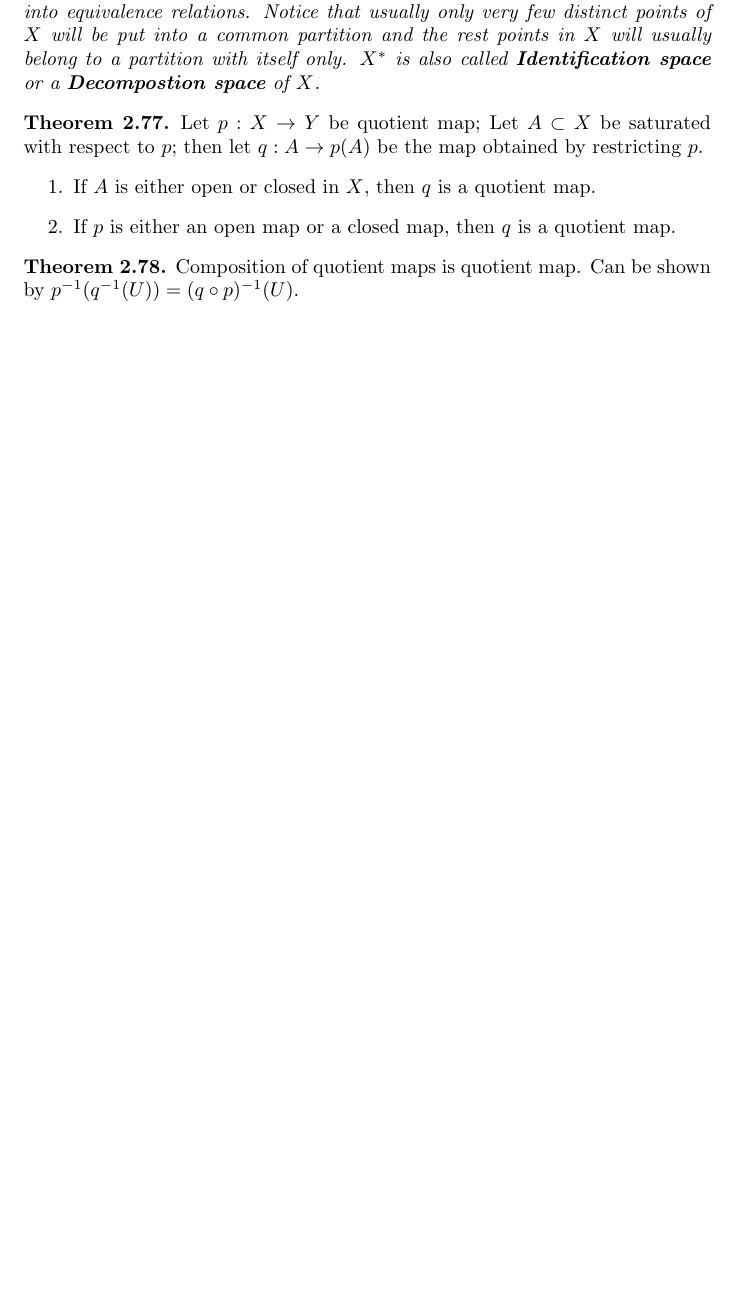
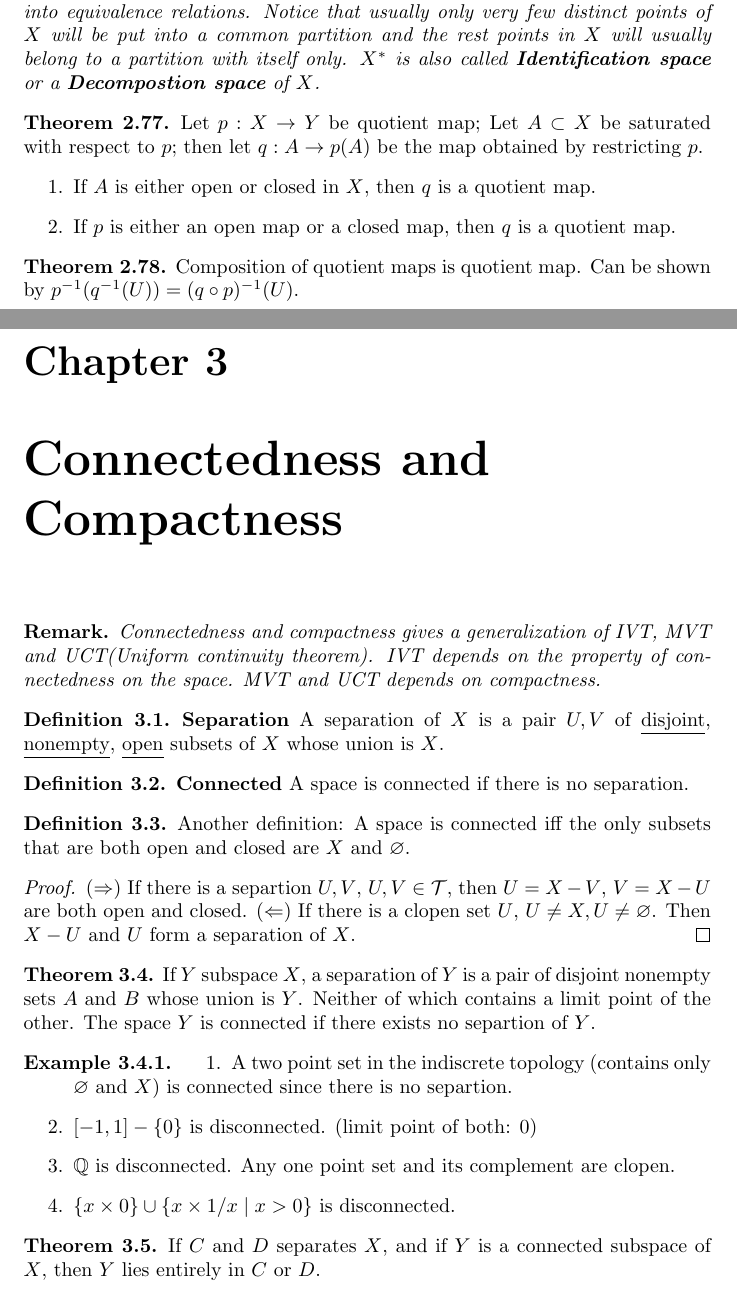
Before and after one commit to shouya/thinking-dumps, a LaTeX document (munkres-topology/notes.tex): part of page 22 of 24 before the commit and two parts of pages 22 and 23 of 26 after it, the two joined at a grey line, cut so that both start at the same text, the shorter picture padded with empty space. Compiled offline with pdfLaTeX.

Commit message:
more notes

```diff
--- a/munkres-topology/notes.tex
+++ b/munkres-topology/notes.tex
@@ -41,9 +41,12 @@
 \newcommand{\eg}{\textit{e.g.}\xspace}
 
 \newcommand{\RA}{\ensuremath\Rightarrow}
+\newcommand{\LA}{\ensuremath\Leftarrow}
 
 \newcommand{\ZZ}{\mathbb{Z}}
 \newcommand{\RR}{\mathbb{R}}
+\newcommand{\CC}{\mathbb{C}}
+\newcommand{\QQ}{\mathbb{Q}}
 
 \newcommand{\intersect}{\cap}
 \newcommand{\union}{\cup}
@@ -1301,3 +1305,50 @@ Finally I wish I could finish all ch 1-8 and also some parts after ch 9.
   \end{theorem}
 \end{chapter}
 
+\begin{chapter}{Connectedness and Compactness}
+  \begin{remark}
+    Connectedness and compactness gives a generalization of IVT, MVT
+    and UCT(Uniform continuity theorem). IVT depends on the property
+    of connectedness on the space. MVT and UCT depends on compactness.
+  \end{remark}
+  \begin{definition}\defn{Separation}
+    A separation of $X$ is a pair $U,V$ of \underline{disjoint},
+    \underline{nonempty}, \underline{open} subsets of $X$ whose union
+    is $X$.
+  \end{definition}
+  \begin{definition}\defn{Connected}
+    A space is connected if there is no separation.
+  \end{definition}
+  \begin{definition}
+    Another definition: A space is connected iff the only subsets that
+    are both open and closed are $X$ and $\emptyset$.
+  \end{definition}
+  \begin{proof}
+    (\RA) If there is a separtion $U,V$, $U,V\in\T$, then $U=X-V$,
+    $V=X-U$ are both open and closed. (\LA) If there is a clopen set
+    $U$, $U\not=X, U\not=\emptyset$. Then $X-U$ and $U$ form a
+    separation of $X$.
+  \end{proof}
+
+  \begin{theorem}
+    If $Y$ subspace $X$, a separation of $Y$ is a pair of disjoint
+    nonempty sets $A$ and $B$ whose union is $Y$. Neither of which
+    contains a limit point of the other. The space $Y$ is connected if
+    there exists no separtion of $Y$.
+  \end{theorem}
+  \begin{example}
+    \begin{enumerate}
+    \item A two point set in the indiscrete topology (contains only
+      $\emptyset$ and $X$) is connected since there is no separtion.
+    \item $[-1,1] - \set{0}$ is disconnected. (limit point of both: $0$)
+    \item $\QQ$ is disconnected. Any one point set and its
+      complement are clopen.
+    \item $\set{x\times 0}\union \set{x \times 1/x\mid x>0}$ is
+      disconnected.
+    \end{enumerate}
+  \end{example}
+
+  \begin{theorem}
+    If $C$ and $D$ separates $X$, and if $Y$ is a connected subspace
+    of $X$, then $Y$ lies entirely in $C$ or $D$.
+  \end{theorem}
```
Also changed, not shown: munkres-topology/notes.pdf, munkres-topology/notes.tex (61 more changed lines). Lines whose indentation alone changed are shown as unchanged.
